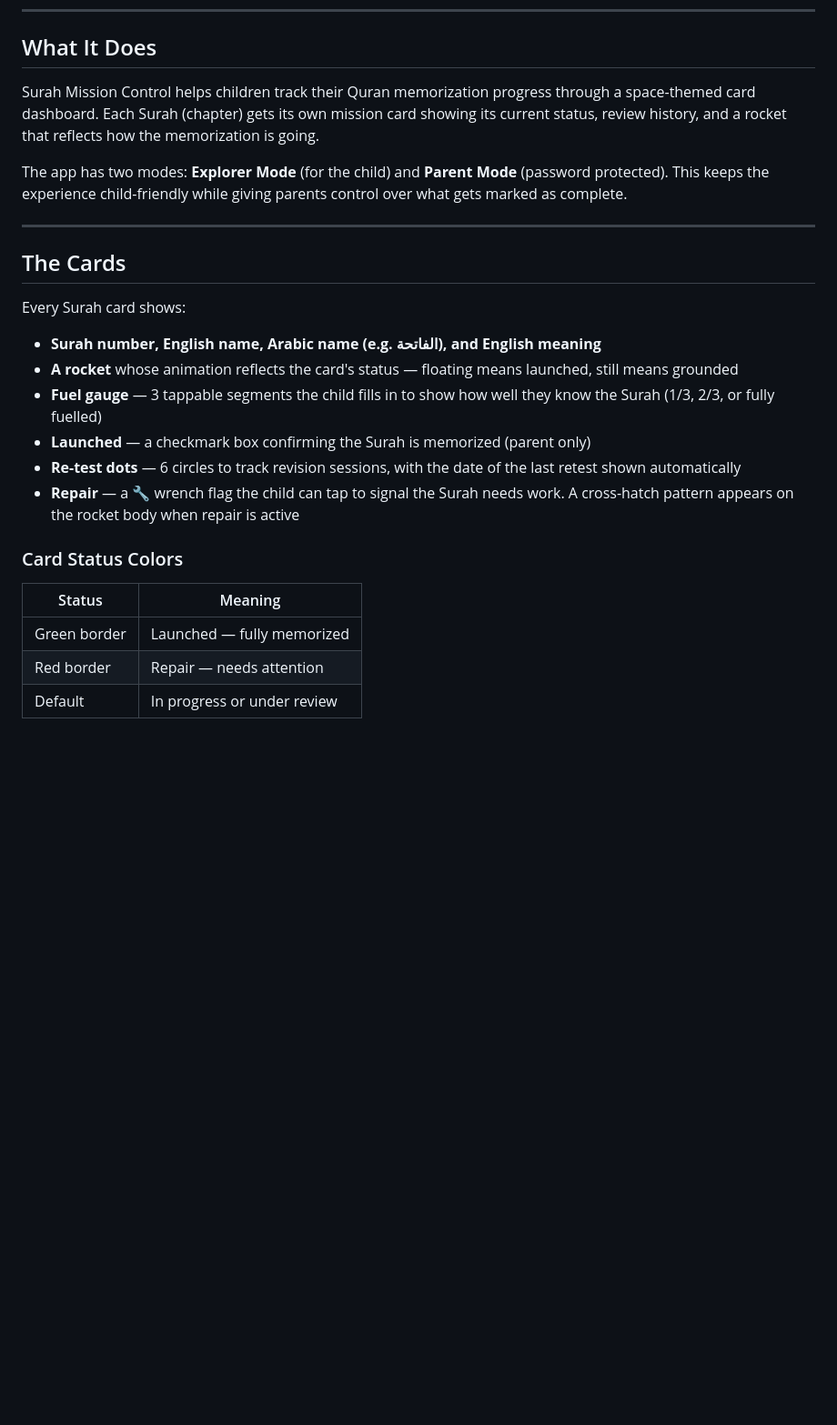
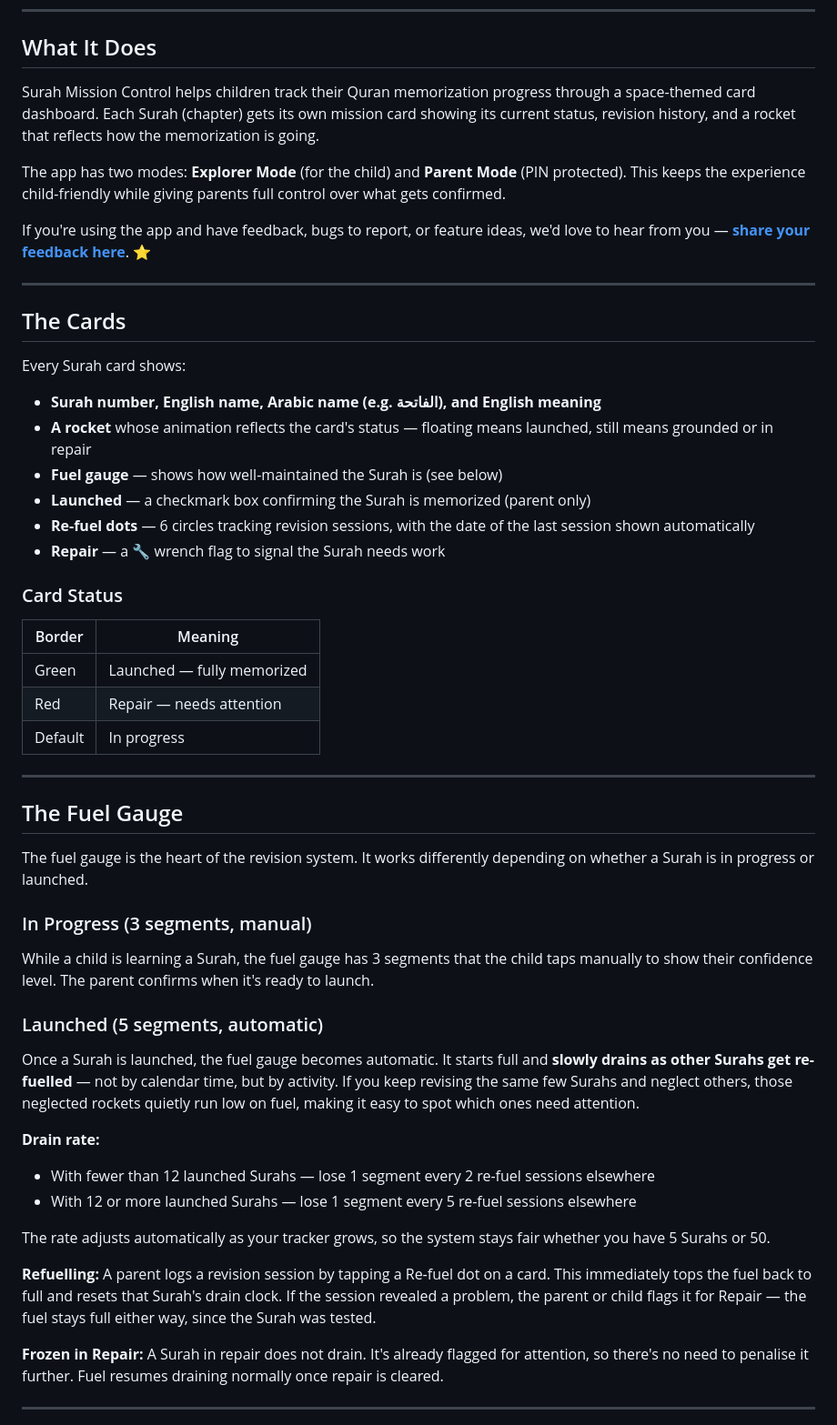
Before and after one commit to merziyahp/surah-tracker-stage, a Markdown page: README.md, the part around one of its changes. Shown at 91% size. GitHub-like rendering; blank space fills up the shorter version.

```diff
--- a/README.md
+++ b/README.md
@@ -6,9 +6,11 @@ A lightweight, iPad-friendly Quran memorization tracker for kids. Built as a sin
 
 ## What It Does
 
-Surah Mission Control helps children track their Quran memorization progress through a space-themed card dashboard. Each Surah (chapter) gets its own mission card showing its current status, review history, and a rocket that reflects how the memorization is going.
+Surah Mission Control helps children track their Quran memorization progress through a space-themed card dashboard. Each Surah (chapter) gets its own mission card showing its current status, revision history, and a rocket that reflects how the memorization is going.
 
-The app has two modes: **Explorer Mode** (for the child) and **Parent Mode** (password protected). This keeps the experience child-friendly while giving parents control over what gets marked as complete.
+The app has two modes: **Explorer Mode** (for the child) and **Parent Mode** (PIN protected). This keeps the experience child-friendly while giving parents full control over what gets confirmed.
+
+If you're using the app and have feedback, bugs to report, or feature ideas, we'd love to hear from you — **[share your feedback here](https://docs.google.com/forms/d/e/1FAIpQLSe4FYnzAj8nc-klaGET2_VohJ43K9liFUlEuhxk1nF8rbS8bg/viewform)**. ⭐
 
 ---
 
@@ -17,16 +19,43 @@ The app has two modes: **Explorer Mode** (for the child) and **Parent Mode** (pa
 Every Surah card shows:
 
 - **Surah number, English name, Arabic name (e.g. الفاتحة), and English meaning**
-- **A rocket** whose animation reflects the card's status — floating means launched, still means grounded
-- **Fuel gauge** — 3 tappable segments the child fills in to show how well they know the Surah (1/3, 2/3, or fully fuelled)
+- **A rocket** whose animation reflects the card's status — floating means launched, still means grounded or in repair
+- **Fuel gauge** — shows how well-maintained the Surah is (see below)
 - **Launched** — a checkmark box confirming the Surah is memorized (parent only)
-- **Re-test dots** — 6 circles to track revision sessions, with the date of the last retest shown automatically
-- **Repair** — a 🔧 wrench flag the child can tap to signal the Surah needs work. A cross-hatch pattern appears on the rocket body when repair is active
+- **Re-fuel dots** — 6 circles tracking revision sessions, with the date of the last session shown automatically
+- **Repair** — a 🔧 wrench flag to signal the Surah needs work
 
-### Card Status Colors
+### Card Status
 
-| Status | Meaning |
+| Border | Meaning |
 |--------|---------|
-| Green border | Launched — fully memorized |
-| Red border | Repair — needs attention |
-| Default | In progress or under review |
+| Green | Launched — fully memorized |
+| Red | Repair — needs attention |
+| Default | In progress |
+
+---
+
+## The Fuel Gauge
+
+The fuel gauge is the heart of the revision system. It works differently depending on whether a Surah is in progress or launched.
+
+### In Progress (3 segments, manual)
+While a child is learning a Surah, the fuel gauge has 3 segments that the child taps manually to show their confidence level. The parent confirms when it's ready to launch.
+
+### Launched (5 segments, automatic)
+Once a Surah is launched, the fuel gauge becomes automatic. It starts full and **slowly drains as other Surahs get re-fuelled** — not by calendar time, but by activity. If you keep revising the same few Surahs and neglect others, those neglected rockets quietly run low on fuel, making it easy to spot which ones need attention.
+
+**Drain rate:**
+- With fewer than 12 launched Surahs — lose 1 segment every 2 re-fuel sessions elsewhere
+- With 12 or more launched Surahs — lose 1 segment every 5 re-fuel sessions elsewhere
+
+The rate adjusts automatically as your tracker grows, so the system stays fair whether you have 5 Surahs or 50.
+
+**Refuelling:**
+A parent logs a revision session by tapping a Re-fuel dot on a card. This immediately tops the fuel back to full and resets that Surah's drain clock. If the session revealed a problem, the parent or child flags it for Repair — the fuel stays full either way, since the Surah was tested.
+
+**Frozen in Repair:**
+A Surah in repair does not drain. It's already flagged for attention, so there's no need to penalise it further. Fuel resumes draining normally once repair is cleared.
+
+---
+
```
Also changed, not shown: other parts of README.md (+32 -38 lines).
